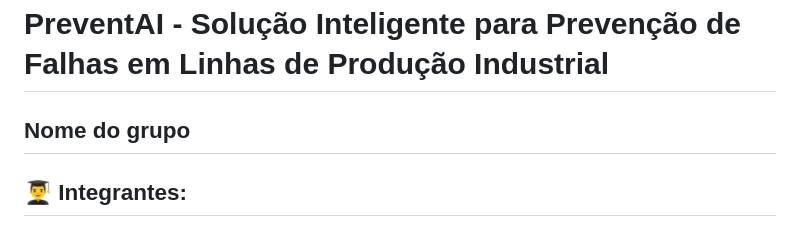
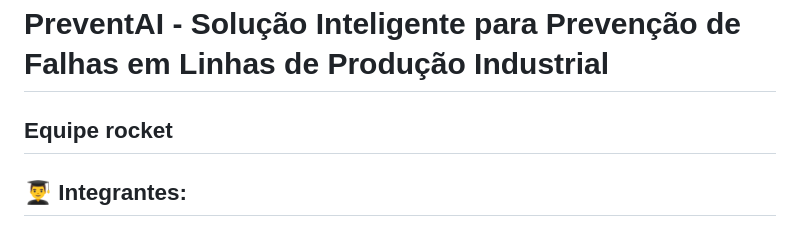
Before and after one commit to jonsilva91/Challenge_Hermes_Reply, a Markdown page: README.md, the part around the change. Drawn GitHub-style.

Commit message:
Modelo Proposta

```diff
--- a/README.md
+++ b/README.md
@@ -8,7 +8,7 @@
 
 # PreventAI - Solução Inteligente para Prevenção de Falhas em Linhas de Produção Industrial
 
-## Nome do grupo
+## Equipe rocket
 
 ## 👨‍🎓 Integrantes:
 - <a href="https://www.linkedin.com/in/jonas-silva-0a659892/">Jonas Luis da Silva</a>
```
